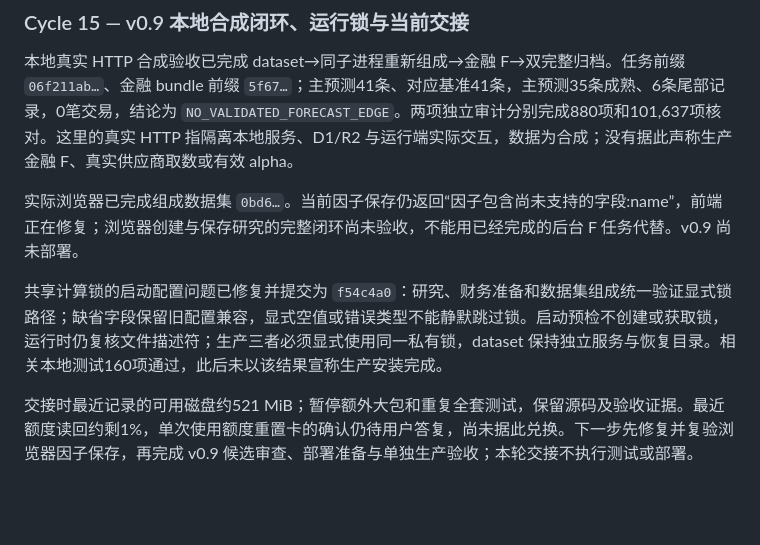
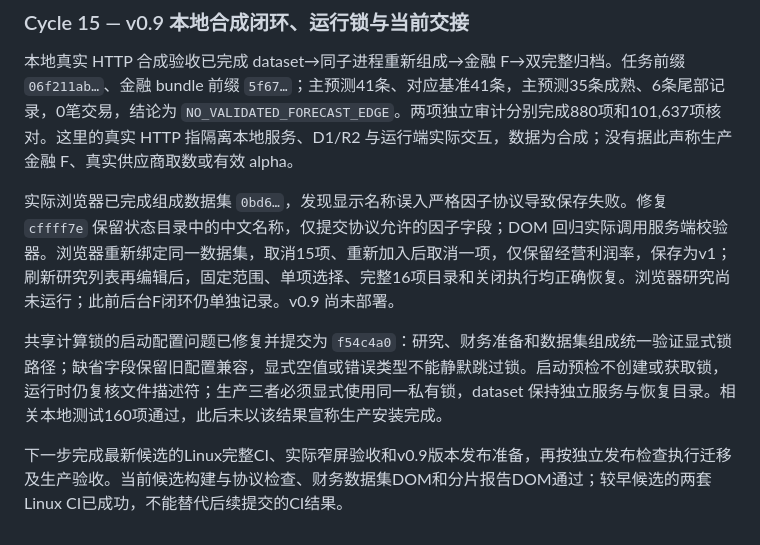
Before and after one commit to eprestonyi/atlas-quant, a Markdown page: docs/REBUILD_PLAN.md, the part around the change. Drawn GitHub-style; blank space fills up the shorter version.

Commit message:
Record actual browser save and reload acceptance

```diff
--- a/docs/REBUILD_PLAN.md
+++ b/docs/REBUILD_PLAN.md
@@ -270,8 +270,8 @@ v0.8 已完成生产部署和源码发布。自助财务采集沿用独立队列
 
 本地真实 HTTP 合成验收已完成 dataset→同子进程重新组成→金融 F→双完整归档。任务前缀 `06f211ab…`、金融 bundle 前缀 `5f67…`；主预测41条、对应基准41条，主预测35条成熟、6条尾部记录，0笔交易，结论为 `NO_VALIDATED_FORECAST_EDGE`。两项独立审计分别完成880项和101,637项核对。这里的真实 HTTP 指隔离本地服务、D1/R2 与运行端实际交互，数据为合成；没有据此声称生产金融 F、真实供应商取数或有效 alpha。
 
-实际浏览器已完成组成数据集 `0bd6…`。当前因子保存仍返回“因子包含尚未支持的字段:name”，前端正在修复；浏览器创建与保存研究的完整闭环尚未验收，不能用已经完成的后台 F 任务代替。v0.9 尚未部署。
+实际浏览器已完成组成数据集 `0bd6…`，发现显示名称误入严格因子协议导致保存失败。修复 `cffff7e` 保留状态目录中的中文名称，仅提交协议允许的因子字段；DOM 回归实际调用服务端校验器。浏览器重新绑定同一数据集，取消15项、重新加入后取消一项，仅保留经营利润率，保存为v1；刷新研究列表再编辑后，固定范围、单项选择、完整16项目录和关闭执行均正确恢复。浏览器研究尚未运行；此前后台F闭环仍单独记录。v0.9 尚未部署。
 
 共享计算锁的启动配置问题已修复并提交为 `f54c4a0`：研究、财务准备和数据集组成统一验证显式锁路径；缺省字段保留旧配置兼容，显式空值或错误类型不能静默跳过锁。启动预检不创建或获取锁，运行时仍复核文件描述符；生产三者必须显式使用同一私有锁，dataset 保持独立服务与恢复目录。相关本地测试160项通过，此后未以该结果宣称生产安装完成。
 
-交接时最近记录的可用磁盘约521 MiB；暂停额外大包和重复全套测试，保留源码及验收证据。最近额度读回约剩1%，单次使用额度重置卡的确认仍待用户答复，尚未据此兑换。下一步先修复并复验浏览器因子保存，再完成 v0.9 候选审查、部署准备与单独生产验收；本轮交接不执行测试或部署。
+下一步完成最新候选的Linux完整CI、实际窄屏验收和v0.9版本发布准备，再按独立发布检查执行迁移及生产验收。当前候选构建与协议检查、财务数据集DOM和分片报告DOM通过；较早候选的两套Linux CI已成功，不能替代后续提交的CI结果。
```
